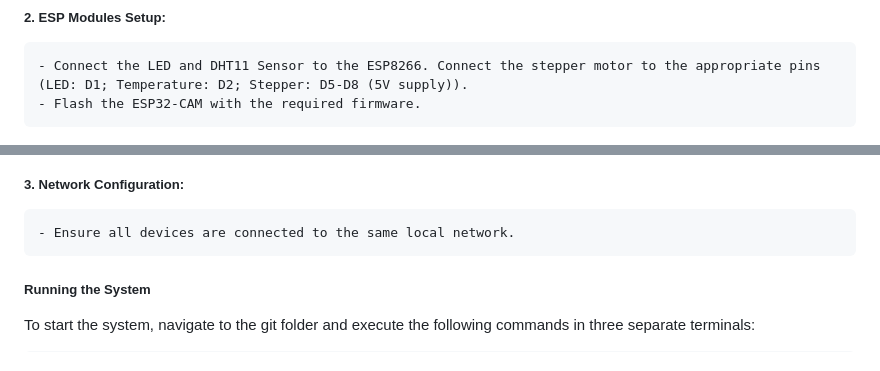
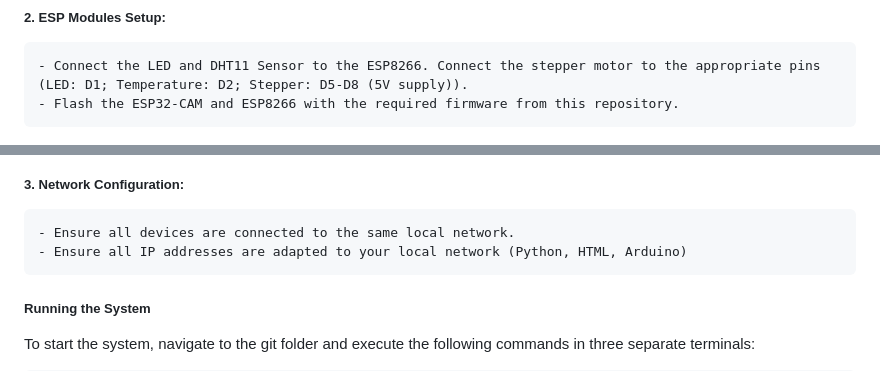
Before and after one commit to Y-Robin/SmartHome_Pi-ESP, a Markdown page: README.md, 2 parts joined by grey strips. Rendered like a GitHub page.

```diff
--- a/README.md
+++ b/README.md
@@ -50,11 +50,12 @@ pip install Pillow
 	- Follow the instructions for software setup and dependencies.
 ##### 2. ESP Modules Setup:
 	- Connect the LED and DHT11 Sensor to the ESP8266. Connect the stepper motor to the appropriate pins (LED: D1; Temperature: D2; Stepper: D5-D8 (5V supply)).
-	- Flash the ESP32-CAM with the required firmware.
+	- Flash the ESP32-CAM and ESP8266 with the required firmware from this repository.
 ![ESP-Cam Setup](Images/ESP32-Cam.jpg)
 ![ESP-Cam Setup](Images/ESP8266_Full.jpg)
 ##### 3. Network Configuration:
 	- Ensure all devices are connected to the same local network.
+ 	- Ensure all IP addresses are adapted to your local network (Python, HTML, Arduino)
 
 ##### Running the System
 To start the system, navigate to the git folder and execute the following commands in three separate terminals:
```
